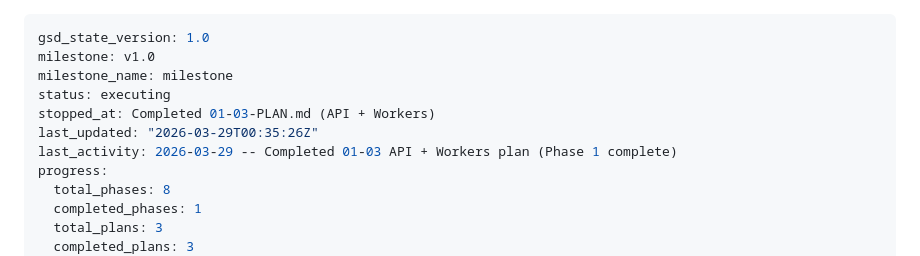
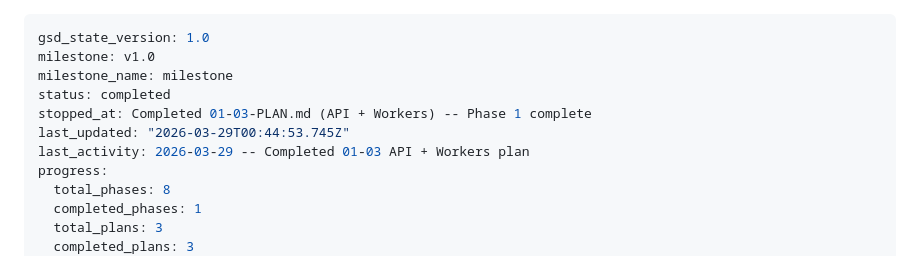
Before and after one commit to Whatsonyourmind/deckforge, a Markdown page: .planning/STATE.md, the part around the change. Drawn GitHub-style.

Commit message:
docs(phase-01): complete phase execution

```diff
--- a/.planning/STATE.md
+++ b/.planning/STATE.md
@@ -2,10 +2,10 @@
 gsd_state_version: 1.0
 milestone: v1.0
 milestone_name: milestone
-status: executing
-stopped_at: Completed 01-03-PLAN.md (API + Workers)
-last_updated: "2026-03-29T00:35:26Z"
-last_activity: 2026-03-29 -- Completed 01-03 API + Workers plan (Phase 1 complete)
+status: completed
+stopped_at: Completed 01-03-PLAN.md (API + Workers) -- Phase 1 complete
+last_updated: "2026-03-29T00:44:53.745Z"
+last_activity: 2026-03-29 -- Completed 01-03 API + Workers plan
 progress:
   total_phases: 8
   completed_phases: 1
```
Also changed, not shown: 1 other file.
